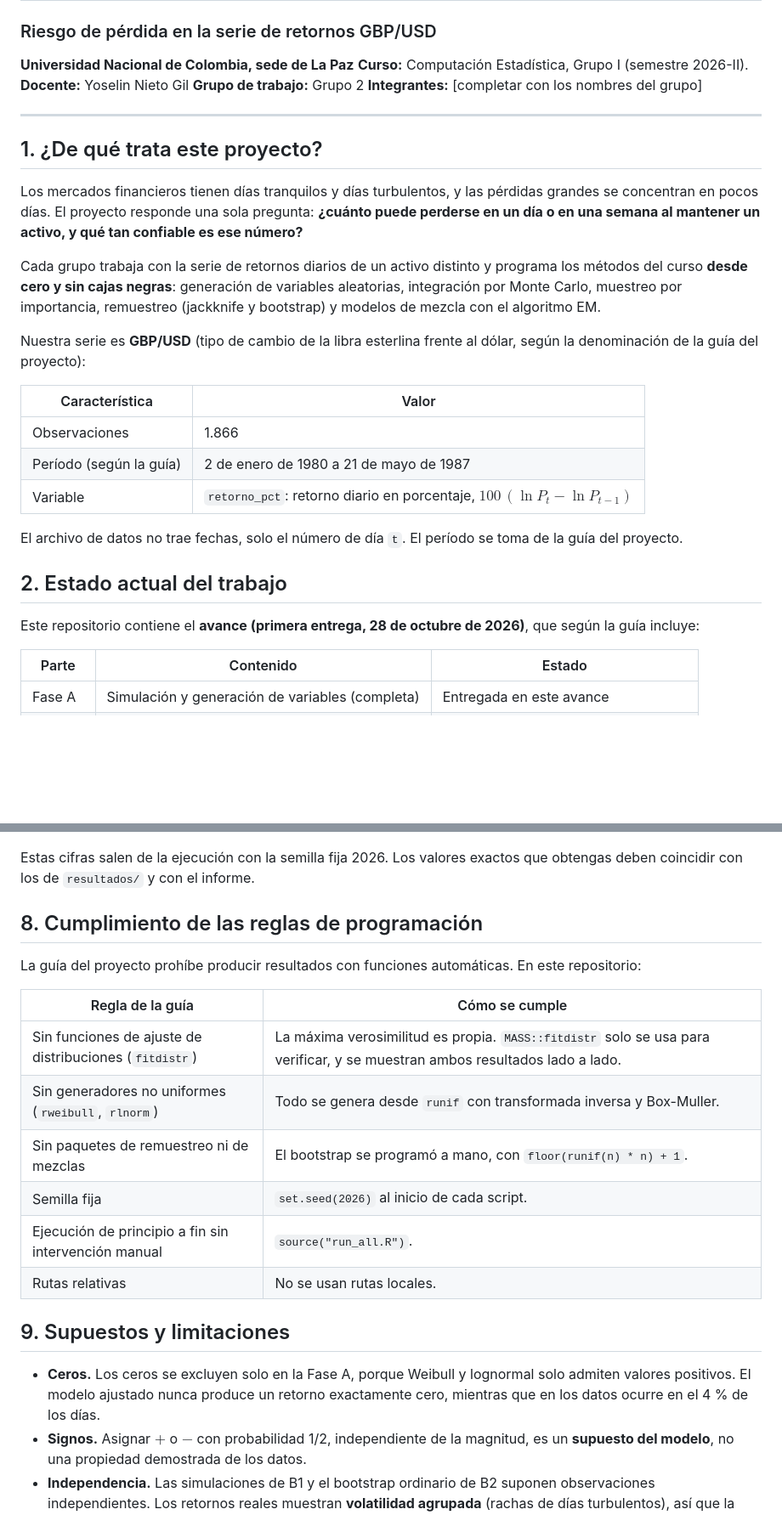
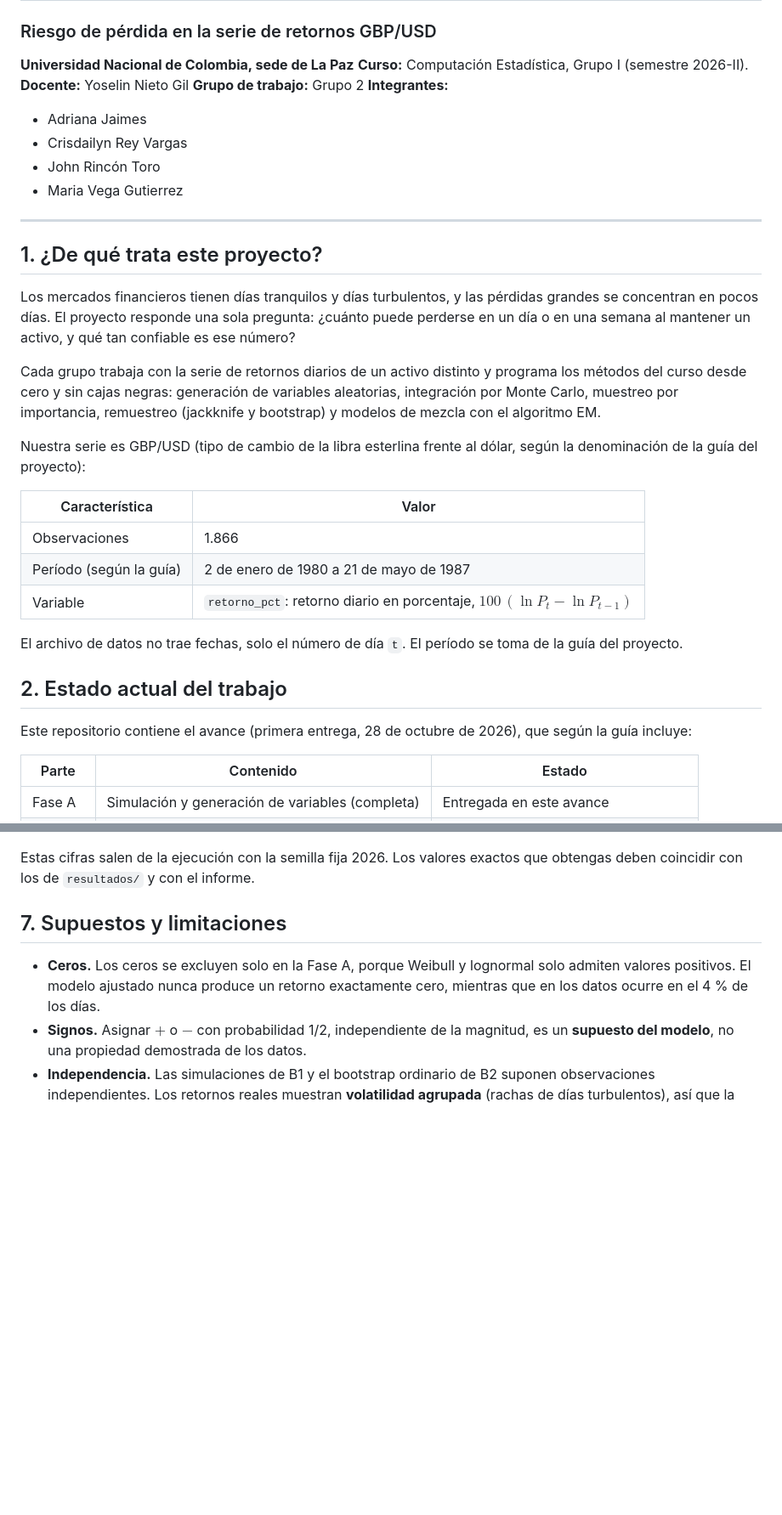
Before and after one commit to crreyv/proyecto-computacion-estadistica, a Markdown page: README.md, 2 parts joined by grey strips. Shown at 85% size. Rendered like a GitHub page; blank space fills up the shorter version.

```diff
--- a/README.md
+++ b/README.md
@@ -4,17 +4,21 @@
 **Universidad Nacional de Colombia, sede de La Paz**
 **Curso:** Computación Estadística, Grupo I (semestre 2026-II). **Docente:** Yoselin Nieto Gil
 **Grupo de trabajo:** Grupo 2
-**Integrantes:** [completar con los nombres del grupo]
+**Integrantes:**
+- Adriana Jaimes
+- Crisdailyn Rey Vargas
+- John Rincón Toro
+- Maria Vega Gutierrez
 
 ---
 
 ## 1. ¿De qué trata este proyecto?
 
-Los mercados financieros tienen días tranquilos y días turbulentos, y las pérdidas grandes se concentran en pocos días. El proyecto responde una sola pregunta: **¿cuánto puede perderse en un día o en una semana al mantener un activo, y qué tan confiable es ese número?**
+Los mercados financieros tienen días tranquilos y días turbulentos, y las pérdidas grandes se concentran en pocos días. El proyecto responde una sola pregunta: ¿cuánto puede perderse en un día o en una semana al mantener un activo, y qué tan confiable es ese número?
 
-Cada grupo trabaja con la serie de retornos diarios de un activo distinto y programa los métodos del curso **desde cero y sin cajas negras**: generación de variables aleatorias, integración por Monte Carlo, muestreo por importancia, remuestreo (jackknife y bootstrap) y modelos de mezcla con el algoritmo EM.
+Cada grupo trabaja con la serie de retornos diarios de un activo distinto y programa los métodos del curso desde cero y sin cajas negras: generación de variables aleatorias, integración por Monte Carlo, muestreo por importancia, remuestreo (jackknife y bootstrap) y modelos de mezcla con el algoritmo EM.
 
-Nuestra serie es **GBP/USD** (tipo de cambio de la libra esterlina frente al dólar, según la denominación de la guía del proyecto):
+Nuestra serie es GBP/USD (tipo de cambio de la libra esterlina frente al dólar, según la denominación de la guía del proyecto):
 
 | Característica | Valor |
 |---|---|
@@ -26,7 +30,7 @@ El archivo de datos no trae fechas, solo el número de día `t`. El período se
 
 ## 2. Estado actual del trabajo
 
-Este repositorio contiene el **avance (primera entrega, 28 de octubre de 2026)**, que según la guía incluye:
+Este repositorio contiene el avance (primera entrega, 28 de octubre de 2026), que según la guía incluye:
 
 | Parte | Contenido | Estado |
 |---|---|---|
@@ -168,20 +129,7 @@ La **reducción de varianza** del muestreo por importancia es de aproximadamente
 
 Estas cifras salen de la ejecución con la semilla fija 2026. Los valores exactos que obtengas deben coincidir con los de `resultados/` y con el informe.
 
-## 8. Cumplimiento de las reglas de programación
-
-La guía del proyecto prohíbe producir resultados con funciones automáticas. En este repositorio:
-
-| Regla de la guía | Cómo se cumple |
-|---|---|
-| Sin funciones de ajuste de distribuciones (`fitdistr`) | La máxima verosimilitud es propia. `MASS::fitdistr` solo se usa para verificar, y se muestran ambos resultados lado a lado. |
-| Sin generadores no uniformes (`rweibull`, `rlnorm`) | Todo se genera desde `runif` con transformada inversa y Box-Muller. |
-| Sin paquetes de remuestreo ni de mezclas | El bootstrap se programó a mano, con `floor(runif(n) * n) + 1`. |
-| Semilla fija | `set.seed(2026)` al inicio de cada script. |
-| Ejecución de principio a fin sin intervención manual | `source("run_all.R")`. |
-| Rutas relativas | No se usan rutas locales. |
-
-## 9. Supuestos y limitaciones
+## 7. Supuestos y limitaciones
 
 - **Ceros.** Los ceros se excluyen solo en la Fase A, porque Weibull y lognormal solo admiten valores positivos. El modelo ajustado nunca produce un retorno exactamente cero, mientras que en los datos ocurre en el 4 % de los días.
 - **Signos.** Asignar $+$ o $-$ con probabilidad 1/2, independiente de la magnitud, es un **supuesto del modelo**, no una propiedad demostrada de los datos.
```
Also changed, not shown: other parts of README.md (+4 -49 lines).
